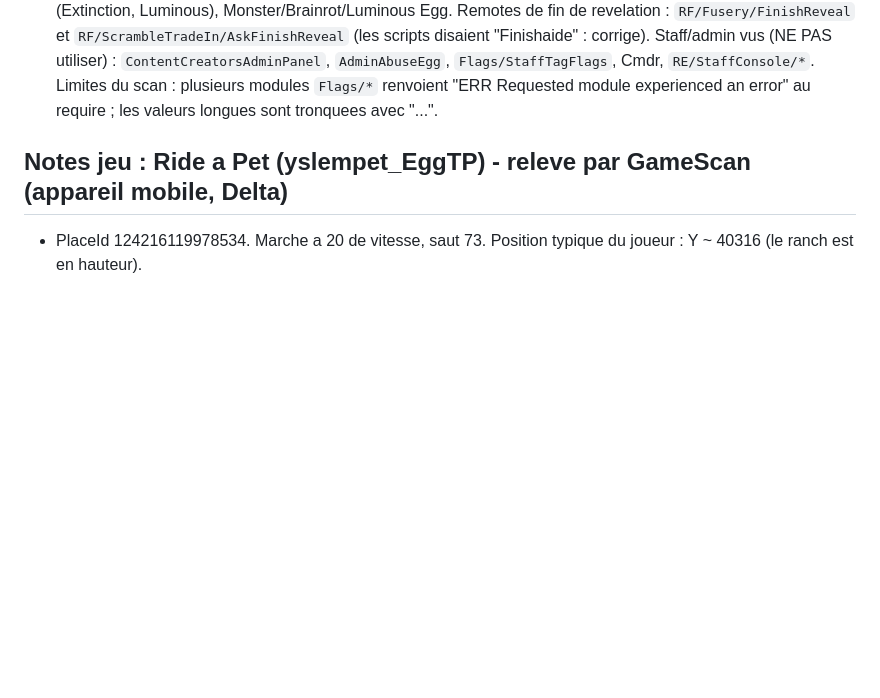
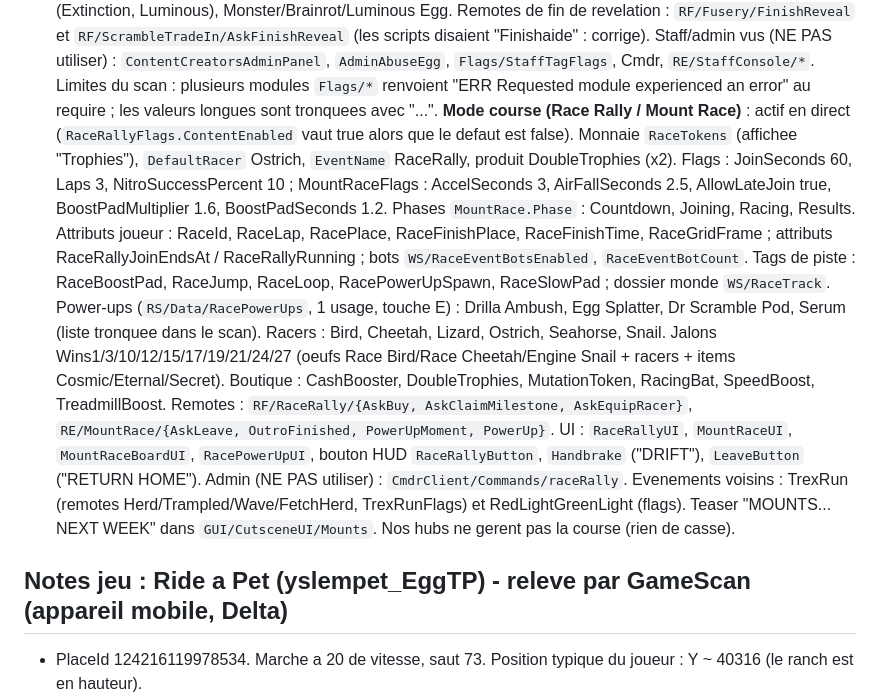
Before and after one commit to yslemnz95-cmyk/wwe, a Markdown page: CLAUDE.md, the part around the change. GitHub-like rendering; blank space fills up the shorter version.

Commit message:
Notes jeu: mode course (Race Rally / Mount Race) du scan 2026-10-10
Co-Authored-By: Claude Sonnet 5.5 <noreply@anthropic.com>
Claude-Session: https://claude.ai/code/session_01Y6z1G8fjfL2GENwxhjjfmf

```diff
--- a/CLAUDE.md
+++ b/CLAUDE.md
@@ -92,6 +92,13 @@ revocation d'une cle par le bot arrete le script de ce joueur : c'est un control
   Remotes de fin de revelation : `RF/Fusery/FinishReveal` et `RF/ScrambleTradeIn/AskFinishReveal` (les scripts disaient "Finishaide" : corrige).
   Staff/admin vus (NE PAS utiliser) : `ContentCreatorsAdminPanel`, `AdminAbuseEgg`, `Flags/StaffTagFlags`, Cmdr, `RE/StaffConsole/*`.
   Limites du scan : plusieurs modules `Flags/*` renvoient "ERR Requested module experienced an error" au require ; les valeurs longues sont tronquees avec "...".
+  **Mode course (Race Rally / Mount Race)** : actif en direct (`RaceRallyFlags.ContentEnabled` vaut true alors que le defaut est false). Monnaie `RaceTokens` (affichee "Trophies"), `DefaultRacer` Ostrich, `EventName` RaceRally,
+  produit DoubleTrophies (x2). Flags : JoinSeconds 60, Laps 3, NitroSuccessPercent 10 ; MountRaceFlags : AccelSeconds 3, AirFallSeconds 2.5, AllowLateJoin true, BoostPadMultiplier 1.6, BoostPadSeconds 1.2.
+  Phases `MountRace.Phase` : Countdown, Joining, Racing, Results. Attributs joueur : RaceId, RaceLap, RacePlace, RaceFinishPlace, RaceFinishTime, RaceGridFrame ; attributs RaceRallyJoinEndsAt / RaceRallyRunning ; bots `WS/RaceEventBotsEnabled`, `RaceEventBotCount`.
+  Tags de piste : RaceBoostPad, RaceJump, RaceLoop, RacePowerUpSpawn, RaceSlowPad ; dossier monde `WS/RaceTrack`. Power-ups (`RS/Data/RacePowerUps`, 1 usage, touche E) : Drilla Ambush, Egg Splatter, Dr Scramble Pod, Serum (liste tronquee dans le scan).
+  Racers : Bird, Cheetah, Lizard, Ostrich, Seahorse, Snail. Jalons Wins1/3/10/12/15/17/19/21/24/27 (oeufs Race Bird/Race Cheetah/Engine Snail + racers + items Cosmic/Eternal/Secret). Boutique : CashBooster, DoubleTrophies, MutationToken, RacingBat, SpeedBoost, TreadmillBoost.
+  Remotes : `RF/RaceRally/{AskBuy, AskClaimMilestone, AskEquipRacer}`, `RE/MountRace/{AskLeave, OutroFinished, PowerUpMoment, PowerUp}`. UI : `RaceRallyUI`, `MountRaceUI`, `MountRaceBoardUI`, `RacePowerUpUI`, bouton HUD `RaceRallyButton`, `Handbrake` ("DRIFT"), `LeaveButton` ("RETURN HOME").
+  Admin (NE PAS utiliser) : `CmdrClient/Commands/raceRally`. Evenements voisins : TrexRun (remotes Herd/Trampled/Wave/FetchHerd, TrexRunFlags) et RedLightGreenLight (flags). Teaser "MOUNTS... NEXT WEEK" dans `GUI/CutsceneUI/Mounts`. Nos hubs ne gerent pas la course (rien de casse).
 
 ## Notes jeu : Ride a Pet (yslempet_EggTP) - releve par GameScan (appareil mobile, Delta)
 - PlaceId 124216119978534. Marche a 20 de vitesse, saut 73. Position typique du joueur : Y ~ 40316 (le ranch est en hauteur).
```
